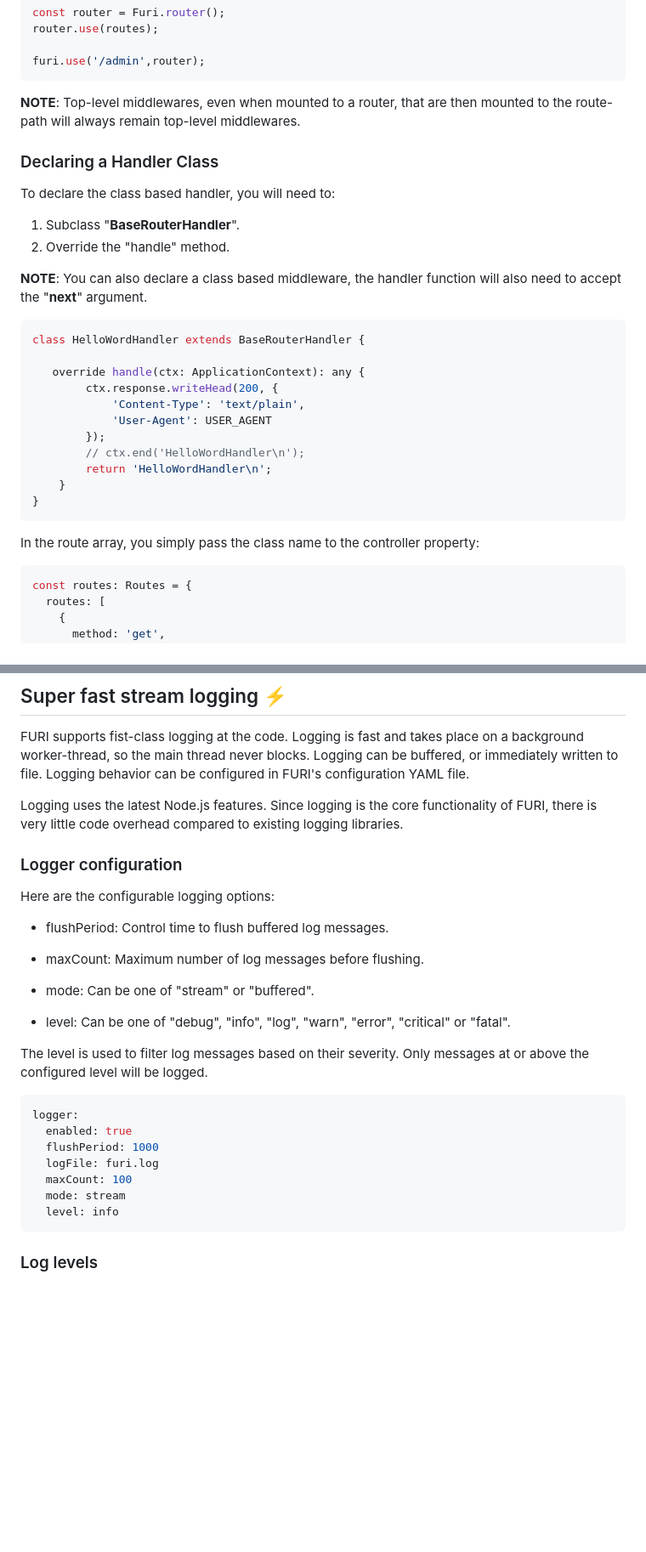
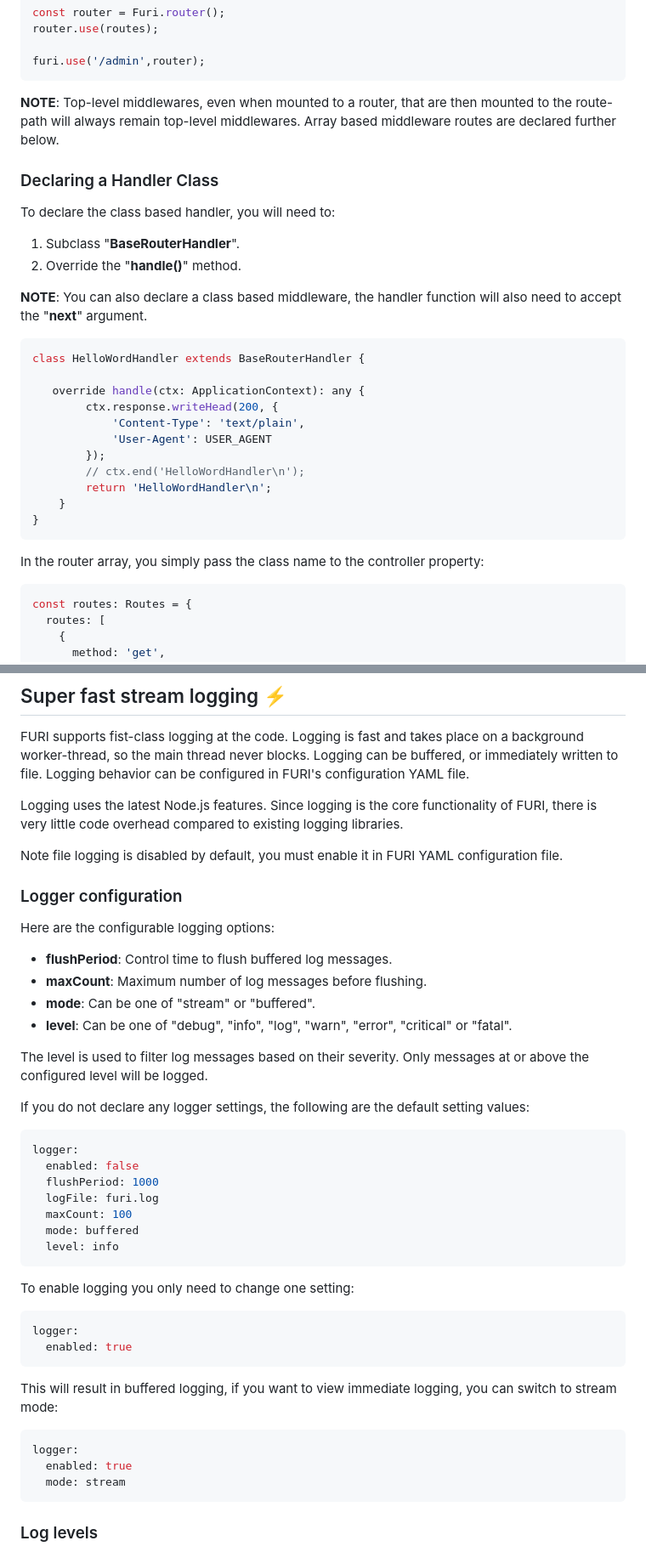
Before and after one commit to rajinder-yadav/furi, a Markdown page: README.md, 2 parts joined by grey strips. Shown: that part at 85% size. Drawn GitHub-style; blank space fills up the shorter version.

````diff
--- a/README.md
+++ b/README.md
@@ -128,14 +253,14 @@ router.use(routes);
 furi.use('/admin',router);
 ```
 
-__NOTE__: Top-level middlewares, even when mounted to a router, that are then mounted to the route-path will always remain top-level middlewares.
+__NOTE__: Top-level middlewares, even when mounted to a router, that are then mounted to the route-path will always remain top-level middlewares. Array based middleware routes are declared further below.
 
 ### Declaring a Handler Class
 
 To declare the class based handler, you will need to:
 
 1. Subclass "__BaseRouterHandler__".
-2. Override the "handle" method.
+2. Override the "__handle()__" method.
 
 __NOTE__: You can also declare a class based middleware, the handler function will also need to accept the "__next__" argument.
 
@@ -153,7 +278,7 @@ class HelloWordHandler extends BaseRouterHandler {
 }
 ```
 
-In the route array, you simply pass the class name to the controller property:
+In the router array, you simply pass the class name to the controller property:
 
 ```ts
 const routes: Routes = {
@@ -253,26 +408,44 @@ FURI supports fist-class logging at the code. Logging is fast and takes place on
 
 Logging uses the latest Node.js features. Since logging is the core functionality of FURI, there is very little code overhead compared to existing logging libraries.
 
+Note file logging is disabled by default, you must enable it in FURI YAML configuration file.
+
 ### Logger configuration
 
 Here are the configurable logging options:
 
-- flushPeriod: Control time to flush buffered log messages.
-- maxCount: Maximum number of log messages before flushing.
-- mode: Can be one of "stream" or "buffered".
-
-- level: Can be one of "debug", "info", "log", "warn", "error", "critical" or "fatal".
+- __flushPeriod__: Control time to flush buffered log messages.
+- __maxCount__: Maximum number of log messages before flushing.
+- __mode__: Can be one of "stream" or "buffered".
+- __level__: Can be one of "debug", "info", "log", "warn", "error", "critical" or "fatal".
 
 The level is used to filter log messages based on their severity. Only messages at or above the configured level will be logged.
+
+If you do not declare any logger settings, the following are the default setting values:
+
+```yaml
+logger:
+  enabled: false
+  flushPeriod: 1000
+  logFile: furi.log
+  maxCount: 100
+  mode: buffered
+  level: info
+```
+
+To enable logging you only need to change one setting:
 
 ```yaml
 logger:
   enabled: true
-  flushPeriod: 1000
-  logFile: furi.log
-  maxCount: 100
+```
+
+This will result in buffered logging, if you want to view immediate logging, you can switch to stream mode:
+
+```yaml
+logger:
+  enabled: true
   mode: stream
-  level: info
 ```
 
 ### Log levels
````
Also changed, not shown: other parts of README.md (+161 -6 lines).
